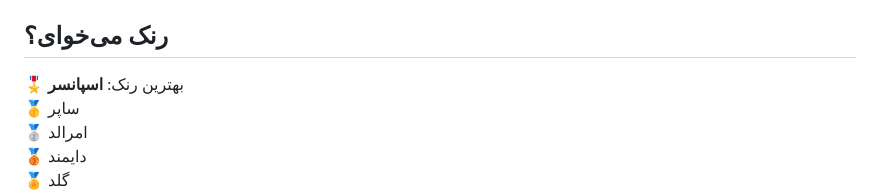
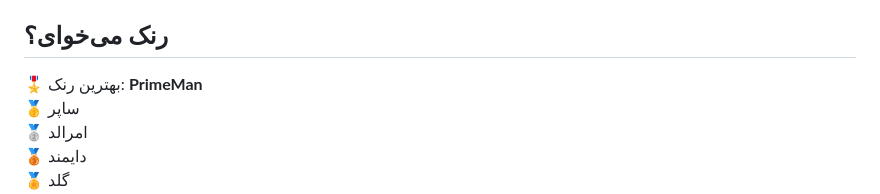
Before and after one commit to maliali1213/AMK_Craft, a Markdown page: README.md, the part around the change. GitHub-like rendering.

```diff
--- a/README.md
+++ b/README.md
@@ -173,7 +173,7 @@
 
 <section>
   <h2>رنک می‌خوای؟</h2>
-  <div class="rank">🎖 بهترین رنک: <strong>اسپانسر</strong></div>
+  <div class="rank">🎖 بهترین رنک: <strong>PrimeMan</strong></div>
   <div class="rank">🥇 ساپر</div>
   <div class="rank">🥈 امرالد</div>
   <div class="rank">🥉 دایمند</div>
```
